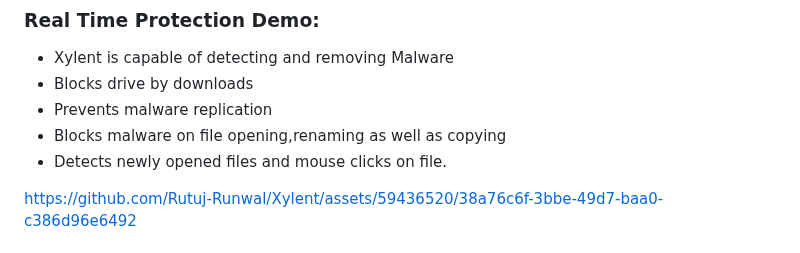
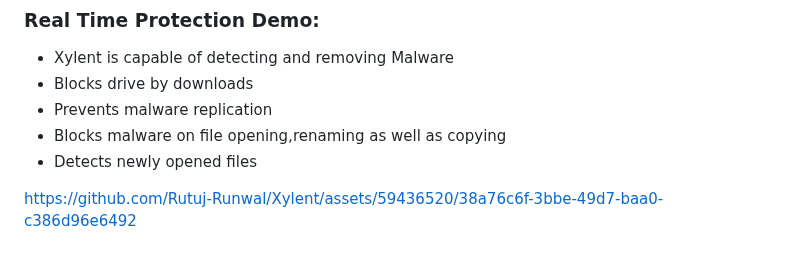
Before and after one commit to Rutuj-Runwal/Xylent, a Markdown page: README.md, the part around the change. Rendered like a GitHub page.

```diff
--- a/README.md
+++ b/README.md
@@ -26,7 +26,7 @@
 - Blocks drive by downloads
 - Prevents malware replication
 - Blocks malware on file opening,renaming as well as copying
-- Detects newly opened files and mouse clicks on file.
+- Detects newly opened files
 
 https://github.com/Rutuj-Runwal/Xylent/assets/59436520/38a76c6f-3bbe-49d7-baa0-c386d96e6492
 
```
